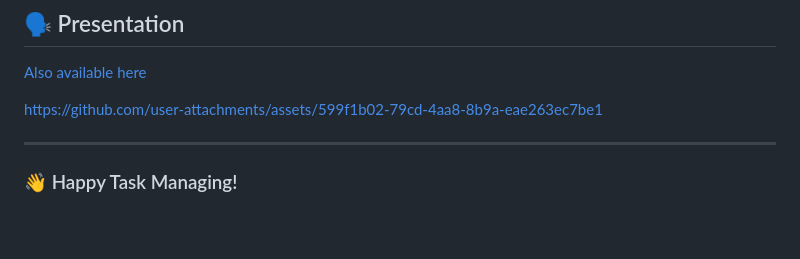
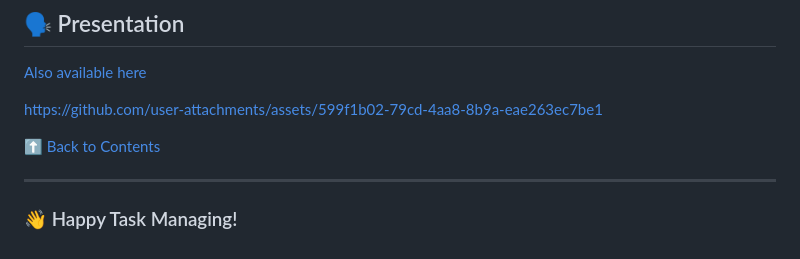
Before and after one commit to lu-ani/LUDSOK2529_FTO2506_GroupA_Ludwe-Sokani_JSLPP, a Markdown page: README.md, the part around one of its changes. GitHub-like rendering; blank space fills up the shorter version.

Commit message:
Updated links and added compressed video to README

```diff
--- a/README.md
+++ b/README.md
@@ -171,6 +171,8 @@ Mobile Dark Mode:
 
 https://github.com/user-attachments/assets/599f1b02-79cd-4aa8-8b9a-eae263ec7be1
 
+[⬆️ Back to Contents](#-Contents)
+
 ---
 
 ### 👋 Happy Task Managing!
```
Also changed, not shown: other parts of README.md (+1 -1 lines).
